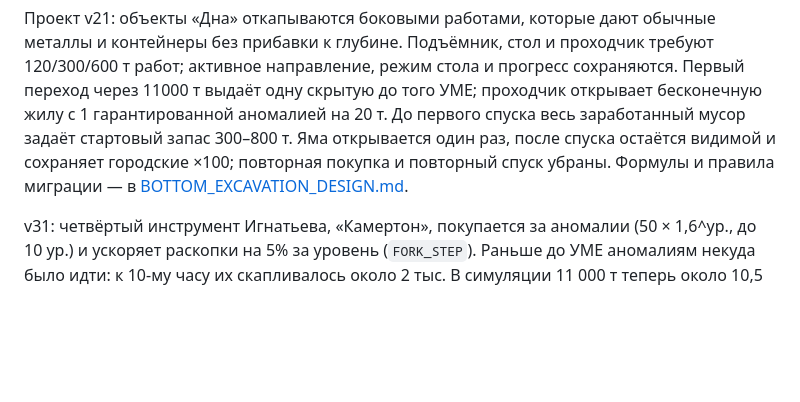
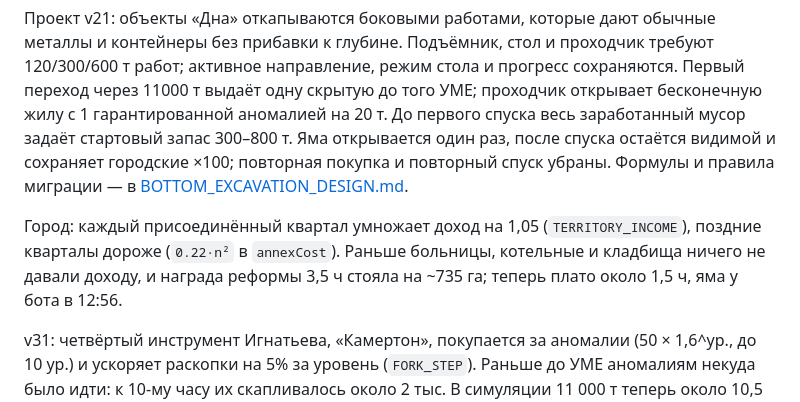
Before and after one commit to Isedis/scrap-idle, a Markdown page: docs/WORKING_MAP.md, the part around the change. Rendered like a GitHub page; blank space fills up the shorter version.

Commit message:
Note the street income and dearer late districts in the working map
Co-Authored-By: Claude Opus 5.5 <noreply@anthropic.com>
Claude-Session: https://claude.ai/code/session_01BkiEpVFVEGpS2LiguP6fGA

```diff
--- a/docs/WORKING_MAP.md
+++ b/docs/WORKING_MAP.md
@@ -239,6 +239,8 @@ GitHub Pages собирает main: зависимости → тесты → с
 
 Проект v21: объекты «Дна» откапываются боковыми работами, которые дают обычные металлы и контейнеры без прибавки к глубине. Подъёмник, стол и проходчик требуют 120/300/600 т работ; активное направление, режим стола и прогресс сохраняются. Первый переход через 11000 т выдаёт одну скрытую до того УМЕ; проходчик открывает бесконечную жилу с 1 гарантированной аномалией на 20 т. До первого спуска весь заработанный мусор задаёт стартовый запас 300–800 т. Яма открывается один раз, после спуска остаётся видимой и сохраняет городские ×100; повторная покупка и повторный спуск убраны. Формулы и правила миграции — в [BOTTOM_EXCAVATION_DESIGN.md](BOTTOM_EXCAVATION_DESIGN.md).
 
+Город: каждый присоединённый квартал умножает доход на 1,05 (`TERRITORY_INCOME`), поздние кварталы дороже (`0.22·n²` в `annexCost`). Раньше больницы, котельные и кладбища ничего не давали доходу, и награда реформы 3,5 ч стояла на ~735 га; теперь плато около 1,5 ч, яма у бота в 12:56.
+
 v31: четвёртый инструмент Игнатьева, «Камертон», покупается за аномалии (50 × 1,6^ур., до 10 ур.) и ускоряет раскопки на 5% за уровень (`FORK_STEP`). Раньше до УМЕ аномалиям некуда было идти: к 10-му часу их скапливалось около 2 тыс. В симуляции 11 000 т теперь около 10,5 ч вместо 12,8 ч, первая переплавленная УМЕ — около 12,4 ч; после открытия УМЕ модель игрока переплавляет аномалии, а не копит на камертон.
 
 КАМ-09 получает фактическое направление работы из логики шахты. Поток сверху, выход трухи/выбранного металла, отдельный проход вниз, раскапываемая машина и жила показаны раздельно. Игнатьев меняет рабочее место; подписи показывают остановку глубины или распределение 75/25. Порода скрывает корпус неровным краем, а уменьшенное движение сохраняет статичные стрелки и все состояния.
```
